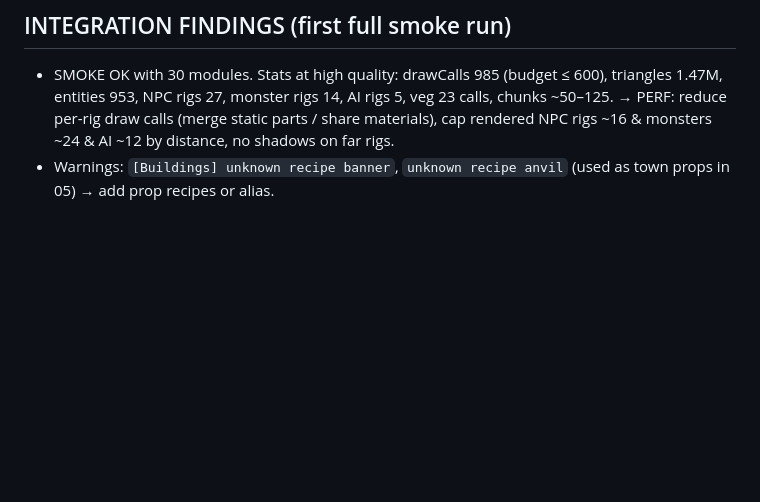
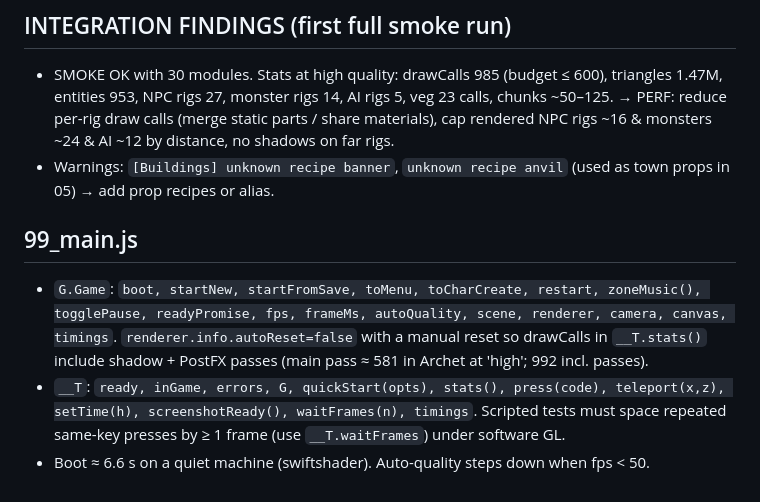
Before and after one commit to chrisjdog65/chris-jensens-lord-of-the-rings-online, a Markdown page: docs/INTEGRATION_NOTES.md, the part around the change. Drawn GitHub-style; blank space fills up the shorter version.

Commit message:
Notes: main loop contract
Co-Authored-By: Claude Fable 5.1 <noreply@anthropic.com>
Claude-Session: https://claude.ai/code/session_01BuVM3uhNw3wPwg6HWaGid8

```diff
--- a/docs/INTEGRATION_NOTES.md
+++ b/docs/INTEGRATION_NOTES.md
@@ -140,3 +140,8 @@
 ## INTEGRATION FINDINGS (first full smoke run)
 - SMOKE OK with 30 modules. Stats at high quality: drawCalls 985 (budget ≤ 600), triangles 1.47M, entities 953, NPC rigs 27, monster rigs 14, AI rigs 5, veg 23 calls, chunks ~50–125. → PERF: reduce per-rig draw calls (merge static parts / share materials), cap rendered NPC rigs ~16 & monsters ~24 & AI ~12 by distance, no shadows on far rigs.
 - Warnings: `[Buildings] unknown recipe banner`, `unknown recipe anvil` (used as town props in 05) → add prop recipes or alias.
+
+## 99_main.js
+- `G.Game`: `boot, startNew, startFromSave, toMenu, toCharCreate, restart, zoneMusic(), togglePause, readyPromise, fps, frameMs, autoQuality, scene, renderer, camera, canvas, timings`. `renderer.info.autoReset=false` with a manual reset so drawCalls in `__T.stats()` include shadow + PostFX passes (main pass ≈ 581 in Archet at 'high'; 992 incl. passes).
+- `__T`: `ready, inGame, errors, G, quickStart(opts), stats(), press(code), teleport(x,z), setTime(h), screenshotReady(), waitFrames(n), timings`. Scripted tests must space repeated same-key presses by ≥ 1 frame (use `__T.waitFrames`) under software GL.
+- Boot ≈ 6.6 s on a quiet machine (swiftshader). Auto-quality steps down when fps < 50.
```
